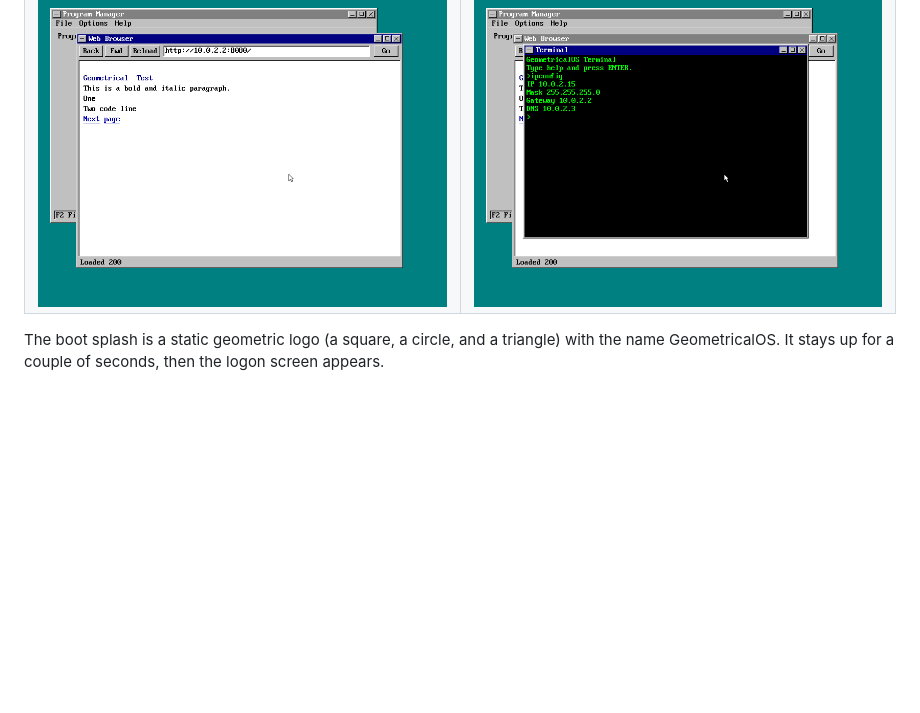
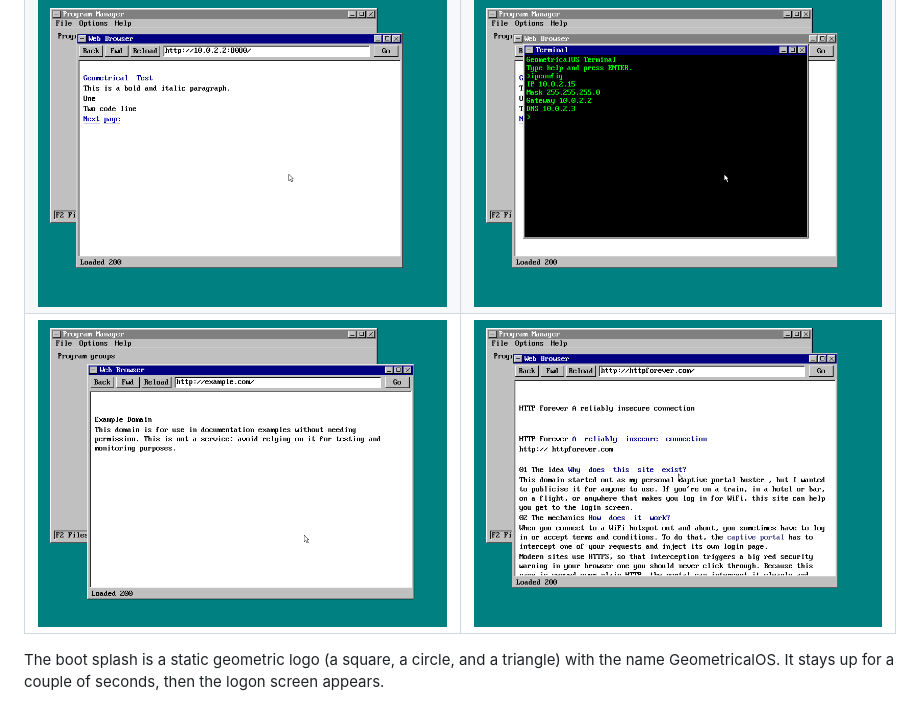
Before and after one commit to MicahThePro/GeometricalOS, a Markdown page: README.md, the part around the change. Drawn GitHub-style; pictures changed too: screenshots/16-httpforever.png (added), screenshots/17-example.png (added); blank space fills up the shorter version.

```diff
--- a/README.md
+++ b/README.md
@@ -27,6 +27,7 @@ It is not Linux. It is a 32-bit freestanding kernel with its own bootloader, a s
 | ![Minesweeper](screenshots/09-minesweeper.png) | ![File Manager](screenshots/10-file-manager.png) |
 | ![Terminal](screenshots/11-terminal.png) | ![Solitaire](screenshots/12-solitaire.png) |
 | ![Browser](screenshots/13-browser.png) | ![ipconfig](screenshots/14-ipconfig.png) |
+| ![example.com](screenshots/17-example.png) | ![httpforever.com](screenshots/16-httpforever.png) |
 
 The boot splash is a static geometric logo (a square, a circle, and a triangle) with the name GeometricalOS. It stays up for a couple of seconds, then the logon screen appears.
 
```
Also changed, not shown: 16 other files.
